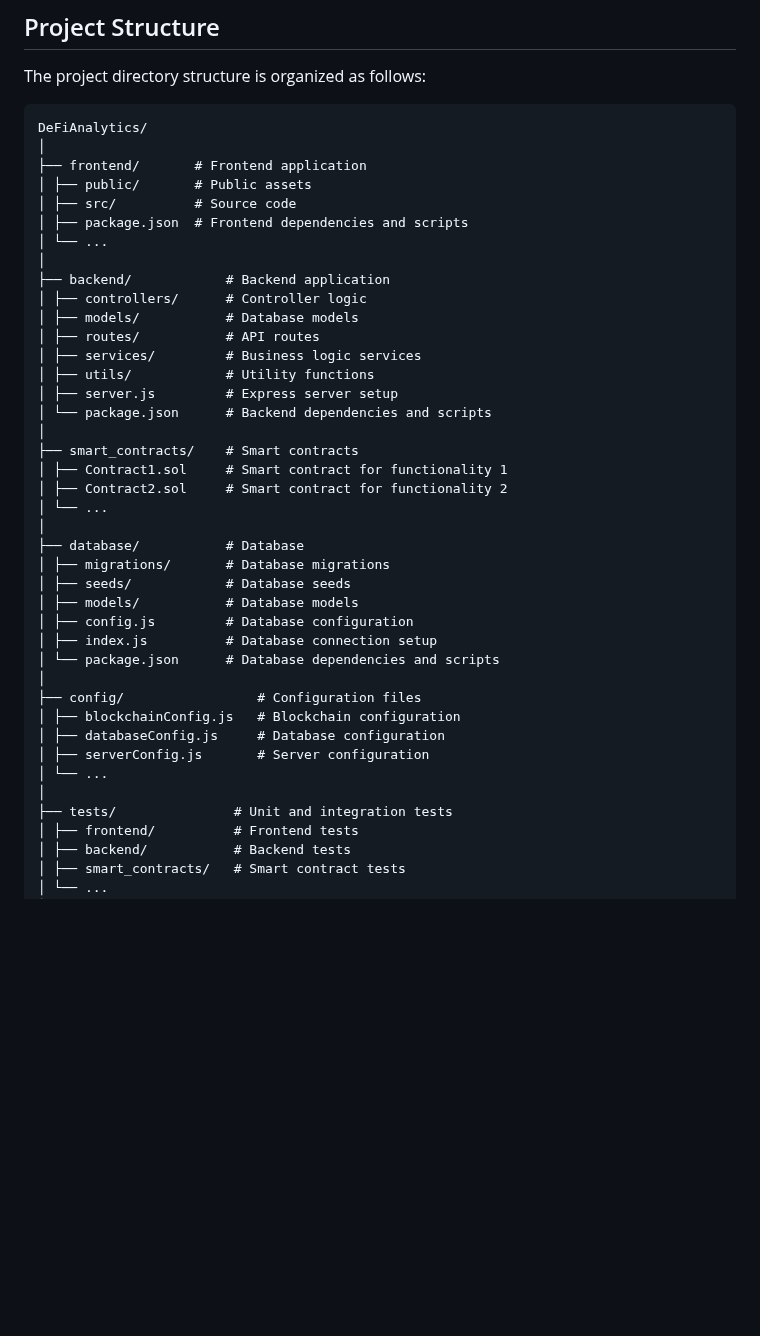
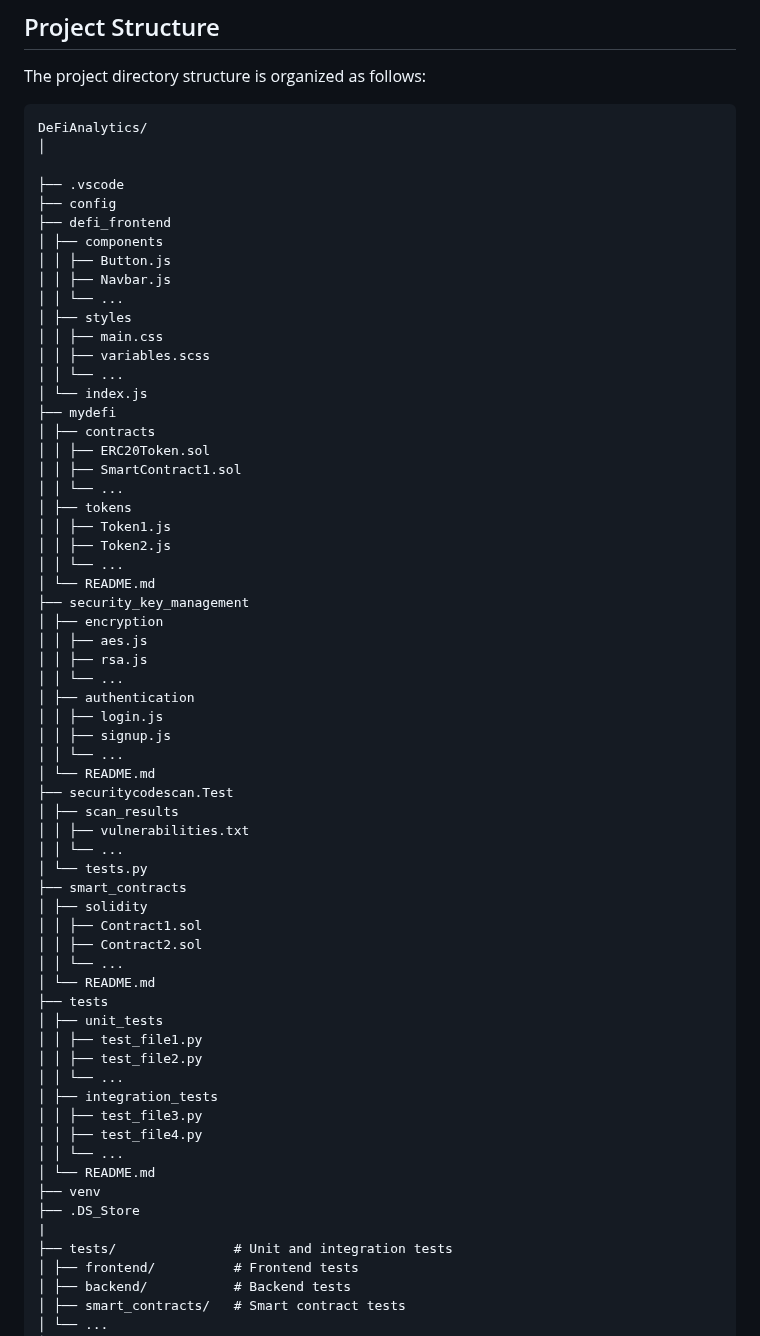
Before and after one commit to Aditya-dom/Lyman, a Markdown page: readme.md, the part around one of its changes. Drawn GitHub-style; blank space fills up the shorter version.

````diff
--- a/readme.md
+++ b/readme.md
@@ -14,40 +14,63 @@ The project directory structure is organized as follows:
 ```
 DeFiAnalytics/
 │
-├── frontend/ 		# Frontend application
-│ ├── public/ 		# Public assets
-│ ├── src/ 			# Source code
-│ ├── package.json 	# Frontend dependencies and scripts
-│ └── ...
-│
-├── backend/ 		    # Backend application
-│ ├── controllers/		# Controller logic
-│ ├── models/ 		    # Database models
-│ ├── routes/ 		    # API routes
-│ ├── services/ 		# Business logic services
-│ ├── utils/ 		    # Utility functions
-│ ├── server.js 		# Express server setup
-│ └── package.json 	    # Backend dependencies and scripts
-│
-├── smart_contracts/ 	# Smart contracts
-│ ├── Contract1.sol 	# Smart contract for functionality 1
-│ ├── Contract2.sol 	# Smart contract for functionality 2
-│ └── ...
-│
-├── database/ 		    # Database
-│ ├── migrations/ 		# Database migrations
-│ ├── seeds/ 		    # Database seeds
-│ ├── models/ 		    # Database models
-│ ├── config.js 		# Database configuration
-│ ├── index.js 		    # Database connection setup
-│ └── package.json 	    # Database dependencies and scripts
-│
-├── config/ 			    # Configuration files
-│ ├── blockchainConfig.js   # Blockchain configuration
-│ ├── databaseConfig.js     # Database configuration
-│ ├── serverConfig.js 	    # Server configuration
-│ └── ...
-│
+
+├── .vscode
+├── config
+├── defi_frontend
+│ ├── components
+│ │ ├── Button.js
+│ │ ├── Navbar.js
+│ │ └── ...
+│ ├── styles
+│ │ ├── main.css
+│ │ ├── variables.scss
+│ │ └── ...
+│ └── index.js
+├── mydefi
+│ ├── contracts
+│ │ ├── ERC20Token.sol
+│ │ ├── SmartContract1.sol
+│ │ └── ...
+│ ├── tokens
+│ │ ├── Token1.js
+│ │ ├── Token2.js
+│ │ └── ...
+│ └── README.md
+├── security_key_management
+│ ├── encryption
+│ │ ├── aes.js
+│ │ ├── rsa.js
+│ │ └── ...
+│ ├── authentication
+│ │ ├── login.js
+│ │ ├── signup.js
+│ │ └── ...
+│ └── README.md
+├── securitycodescan.Test
+│ ├── scan_results
+│ │ ├── vulnerabilities.txt
+│ │ └── ...
+│ └── tests.py
+├── smart_contracts
+│ ├── solidity
+│ │ ├── Contract1.sol
+│ │ ├── Contract2.sol
+│ │ └── ...
+│ └── README.md
+├── tests
+│ ├── unit_tests
+│ │ ├── test_file1.py
+│ │ ├── test_file2.py
+│ │ └── ...
+│ ├── integration_tests
+│ │ ├── test_file3.py
+│ │ ├── test_file4.py
+│ │ └── ...
+│ └── README.md
+├── venv
+├── .DS_Store
+|
 ├── tests/ 			     # Unit and integration tests
 │ ├── frontend/ 		 # Frontend tests
 │ ├── backend/ 		     # Backend tests
````
Also changed, not shown: other parts of readme.md (+28 -1 lines).
